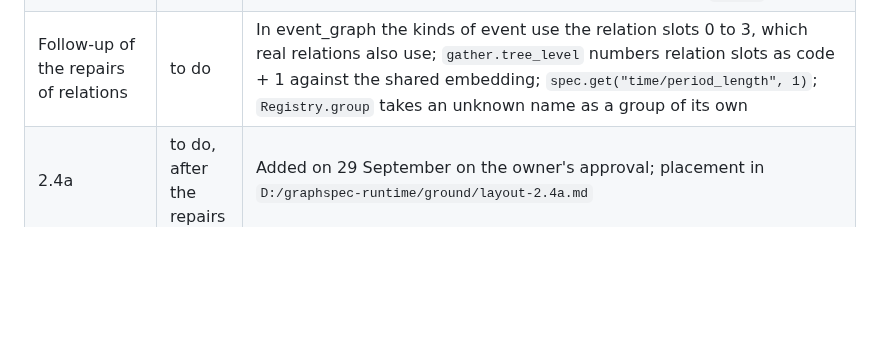
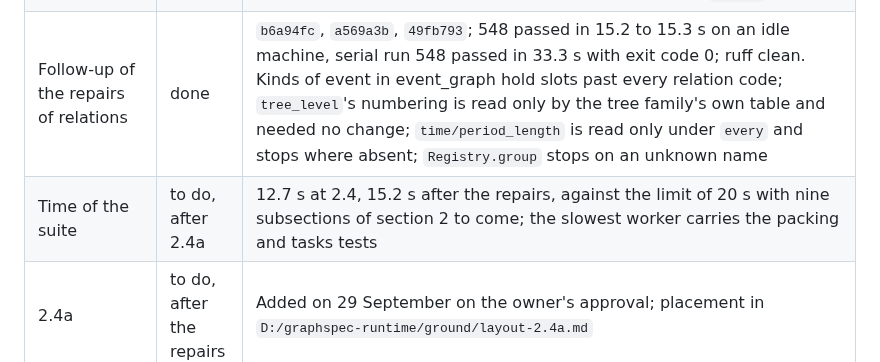
Before and after one commit to tristan00/graphspec, a Markdown page: PLAN.md, the part around the change. GitHub-like rendering; blank space fills up the shorter version.

Commit message:
Plan: follow-up of relations recorded; time of the suite listed after 2.4a
Co-Authored-By: Claude Opus 5.5 <noreply@anthropic.com>

```diff
--- a/PLAN.md
+++ b/PLAN.md
@@ -656,7 +656,8 @@ As of 2026-09-28 at 22:50: on the owner's instruction the whole working tree, un
 | Follow-up of the leakage repairs | done | `48aa3f4`, `3b165fa`, `dddb7a1`, `d9dcc40`; 507 passed in 13.4 s, serial run 507 passed in 33.4 s; ruff clean. A search offers a choice of steps only where it shows every graph; a column no view shows has no state and no width; a view held encoded held graphs of nodes it never shows, now zero; `Schema.text` states its encoding. The message of `3b165fa` has 21 words, one over the owner's limit; history is not rewritten |
 | Repairs of the review, references | done | `c390954`, `c77a666`; 536 passed in 14.5 to 14.7 s (about 0.5 to 1 s more than before), serial run passes; ruff clean. Every family reads references as a set keyed by name, of every sort; the kind of a task, the series of its target and the attributes of its graph reach every family; `readable()`, `contexts` and the padding with the last reference are deleted. Open: snapshot with a sequence over graphs stops at fit on several tasks seen as events at one step (`tuning/inputs.py`), and searches offer it |
 | Repairs of the review, relations from a column | done | `8458102`, `2ce614d`; 545 passed in 14.0 to 14.8 s, serial run 545 passed in 33.9 s with exit code 0; ruff clean. A relation taken from a column has its table's parameters, arrays and weights, and its value reaches models by a learned embedding: at 2,000 values 33 parameters in place of 12,027, 41 stored arrays in place of 2,042, one prediction pass 0.022 s in place of 1.1 s. Every family reads all tasks of a step; the extra `single` is gone |
-| Follow-up of the repairs of relations | to do | In event_graph the kinds of event use the relation slots 0 to 3, which real relations also use; `gather.tree_level` numbers relation slots as code + 1 against the shared embedding; `spec.get("time/period_length", 1)`; `Registry.group` takes an unknown name as a group of its own |
+| Follow-up of the repairs of relations | done | `b6a94fc`, `a569a3b`, `49fb793`; 548 passed in 15.2 to 15.3 s on an idle machine, serial run 548 passed in 33.3 s with exit code 0; ruff clean. Kinds of event in event_graph hold slots past every relation code; `tree_level`'s numbering is read only by the tree family's own table and needed no change; `time/period_length` is read only under `every` and stops where absent; `Registry.group` stops on an unknown name |
+| Time of the suite | to do, after 2.4a | 12.7 s at 2.4, 15.2 s after the repairs, against the limit of 20 s with nine subsections of section 2 to come; the slowest worker carries the packing and tasks tests |
 | 2.4a | to do, after the repairs | Added on 29 September on the owner's approval; placement in `D:/graphspec-runtime/ground/layout-2.4a.md` |
 
 **Deviations**
```
